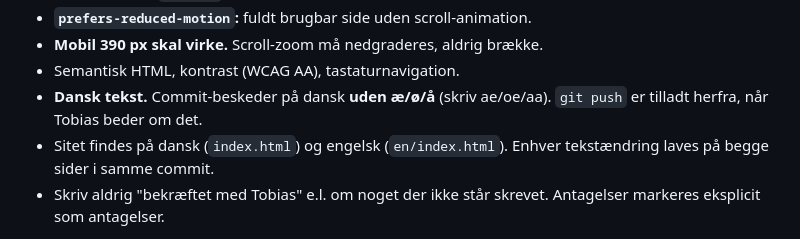
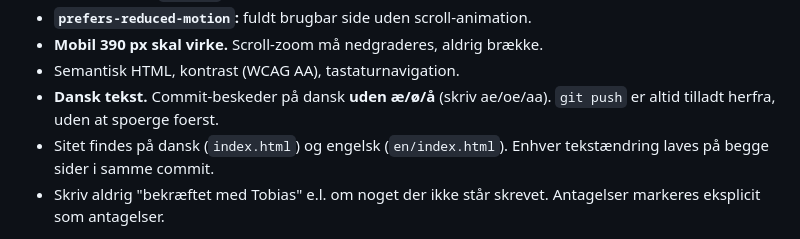
Before and after one commit to dktoby84/tavlo, a Markdown page: CLAUDE.md, the part around the change. GitHub-like rendering.

Commit message:
Tillad git push uden foerst at spoerge om lov
Co-Authored-By: Claude Sonnet 5 <noreply@anthropic.com>
Claude-Session: https://claude.ai/code/session_01VeR33pJirm3APE3SbJjUVW

```diff
--- a/CLAUDE.md
+++ b/CLAUDE.md
@@ -25,7 +25,7 @@ Positionering: **supplement til centrets booking-app, ikke erstatning.**
 - **Mobil 390 px skal virke.** Scroll-zoom må nedgraderes, aldrig brække.
 - Semantisk HTML, kontrast (WCAG AA), tastaturnavigation.
 - **Dansk tekst.** Commit-beskeder på dansk **uden æ/ø/å** (skriv ae/oe/aa).
-  `git push` er tilladt herfra, når Tobias beder om det.
+  `git push` er altid tilladt herfra, uden at spoerge foerst.
 - Sitet findes på dansk (`index.html`) og engelsk (`en/index.html`). Enhver
   tekstændring laves på begge sider i samme commit.
 - Skriv aldrig "bekræftet med Tobias" e.l. om noget der ikke står skrevet.
```
